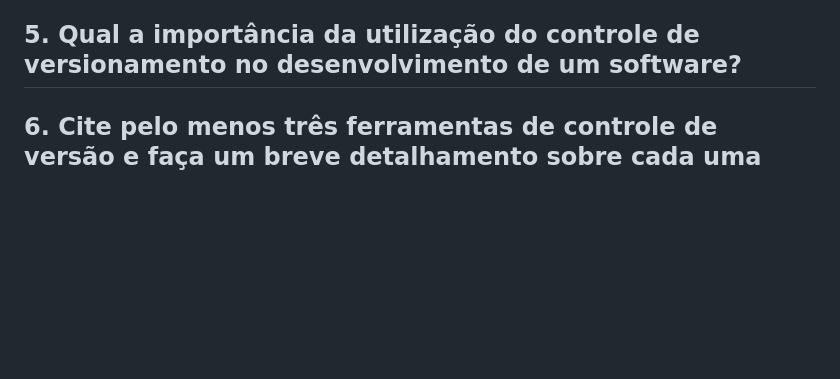
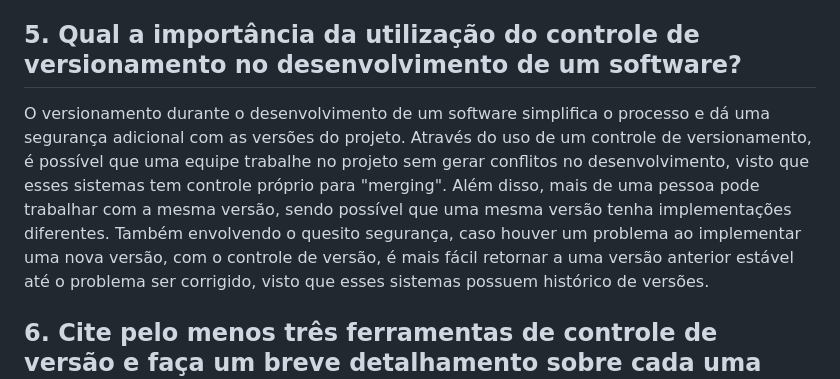
Before and after one commit to Nidilap/APE11SI, a Markdown page: README.md, the part around the change. Drawn GitHub-style; blank space fills up the shorter version.

Commit message:
Questão 5 respondida - tag 0.7.0

```diff
--- a/README.md
+++ b/README.md
@@ -16,5 +16,6 @@ Atualmente, a ferramenta mais usada para controle de versionamento é o git. Por
 O Git é distribuido e evita diversos problemas com sistemas que não usam essa abordagem, sendo fácil de resolver conflitos entre as diferentes versões através de "merges" e não tendo problemas com "travas" de arquivos.
 Além disto, é um sistema muito versátil, podendo ser usado para projetos de diversos tamanhos (tanto pessoais como grandes projetos empresariais). É de fácil aprendizado e fácil compreensão para os seus sistemas de "branchs" (galhos, ou ramificações do projeto) e "merging" (que ocorre quando há conflito entre os arquivos ao dar um push ao servidor). Tem também um histórico facilitado das versões do projeto, permitindo versionamento, tags e logs do histórico.
 ## 5. Qual a importância da utilização do controle de versionamento no desenvolvimento de um software?
+O versionamento durante o desenvolvimento de um software simplifica o processo e dá uma segurança adicional com as versões do projeto. Através do uso de um controle de versionamento, é possível que uma equipe trabalhe no projeto sem gerar conflitos no desenvolvimento, visto que esses sistemas tem controle próprio para "merging". Além disso, mais de uma pessoa pode trabalhar com a mesma versão, sendo possível que uma mesma versão tenha implementações diferentes. Também envolvendo o quesito segurança, caso houver um problema ao implementar uma nova versão, com o controle de versão, é mais fácil retornar a uma versão anterior estável até o problema ser corrigido, visto que esses sistemas possuem histórico de versões.
 
 ## 6. Cite pelo menos três ferramentas de controle de versão e faça um breve detalhamento sobre cada uma delas.
```
